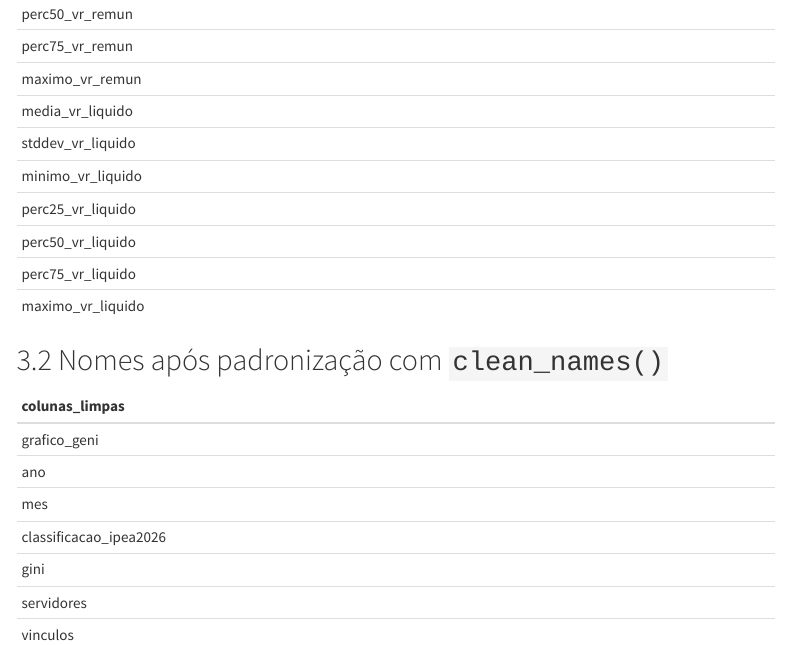
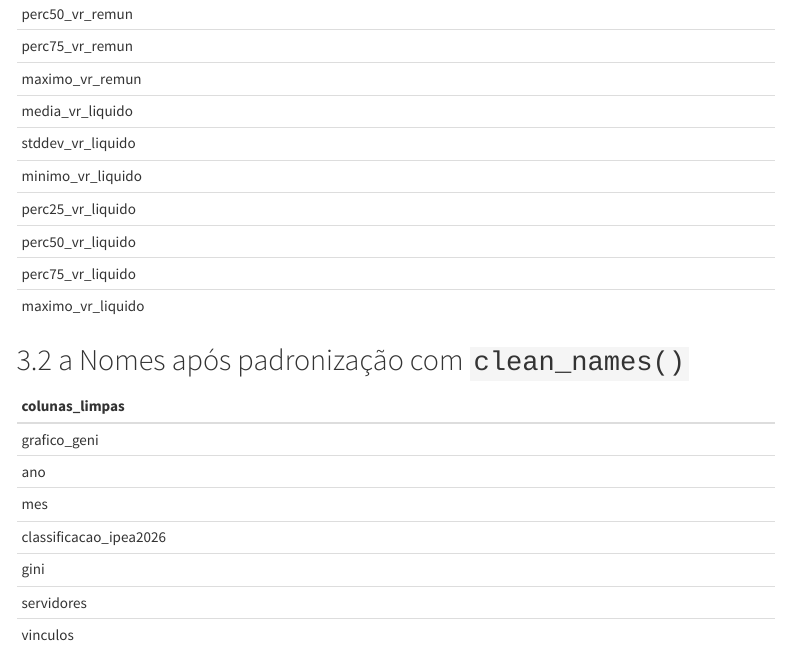
Before and after one commit to felixglopez/desigualdades_siape, an R Markdown document (siape_gini.Rmd): the page in a window 1100 px wide, from 1210 px down. Rendered offline with R 4.5, knitr and Pandoc, with nearby package versions; menus at the side of the page are left out; column names are cleaned by a stand-in for the janitor package.

Commit message:
ultima versao.

````diff
--- a/siape_gini.Rmd
+++ b/siape_gini.Rmd
@@ -67,7 +67,7 @@ tibble(colunas_originais = nomes_originais) %>%
   kable()
 ```
 
-## Nomes após padronização com `clean_names()`
+## a Nomes após padronização com `clean_names()`
 
 ```{r nomes-limpos}
 tibble(colunas_limpas = nomes_limpos) %>%
````
Also changed, not shown: siape_gini.R (+1 -2 lines), aux_siape_mgi_cargos_ipea_totais_orgaos_2026.xlsx (added), siape_gini.html.
